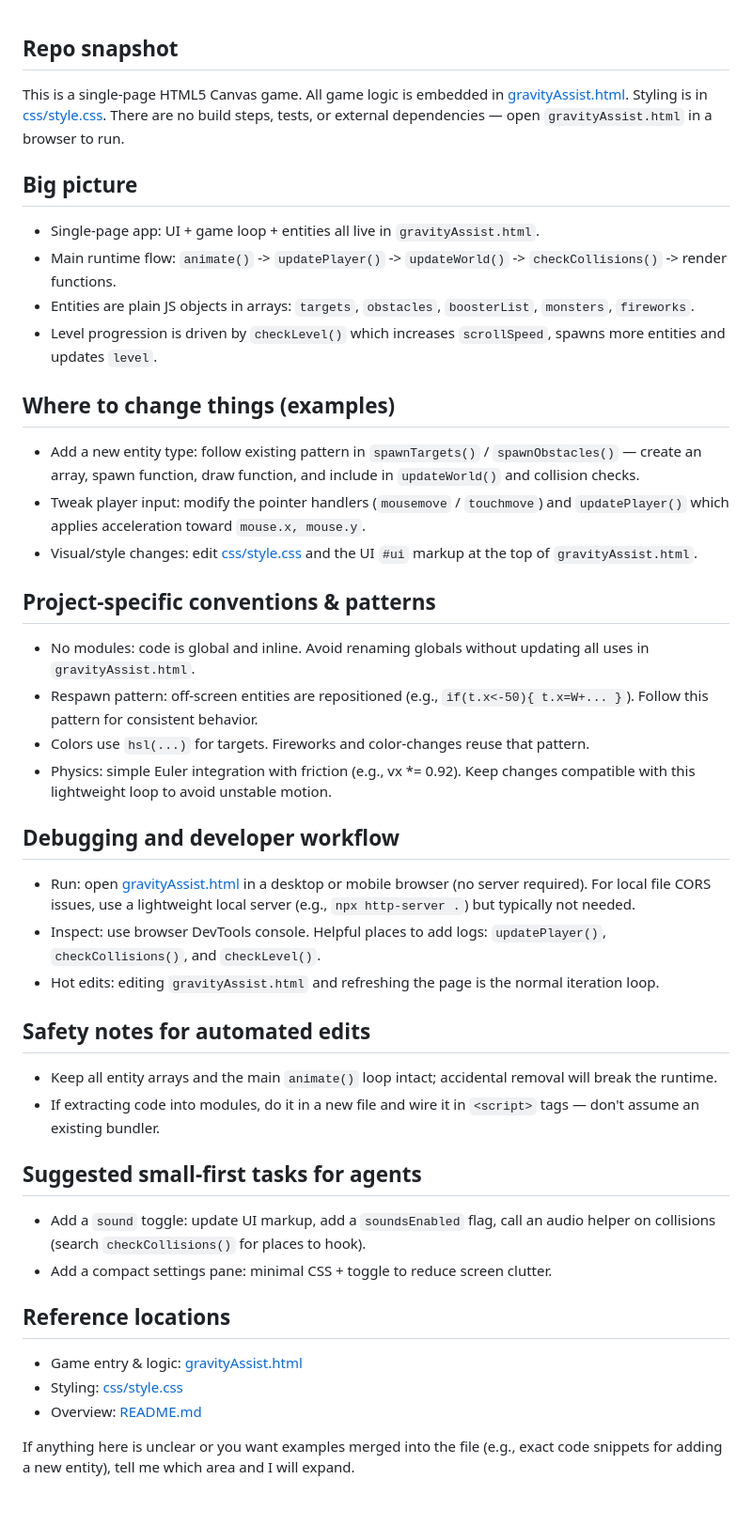
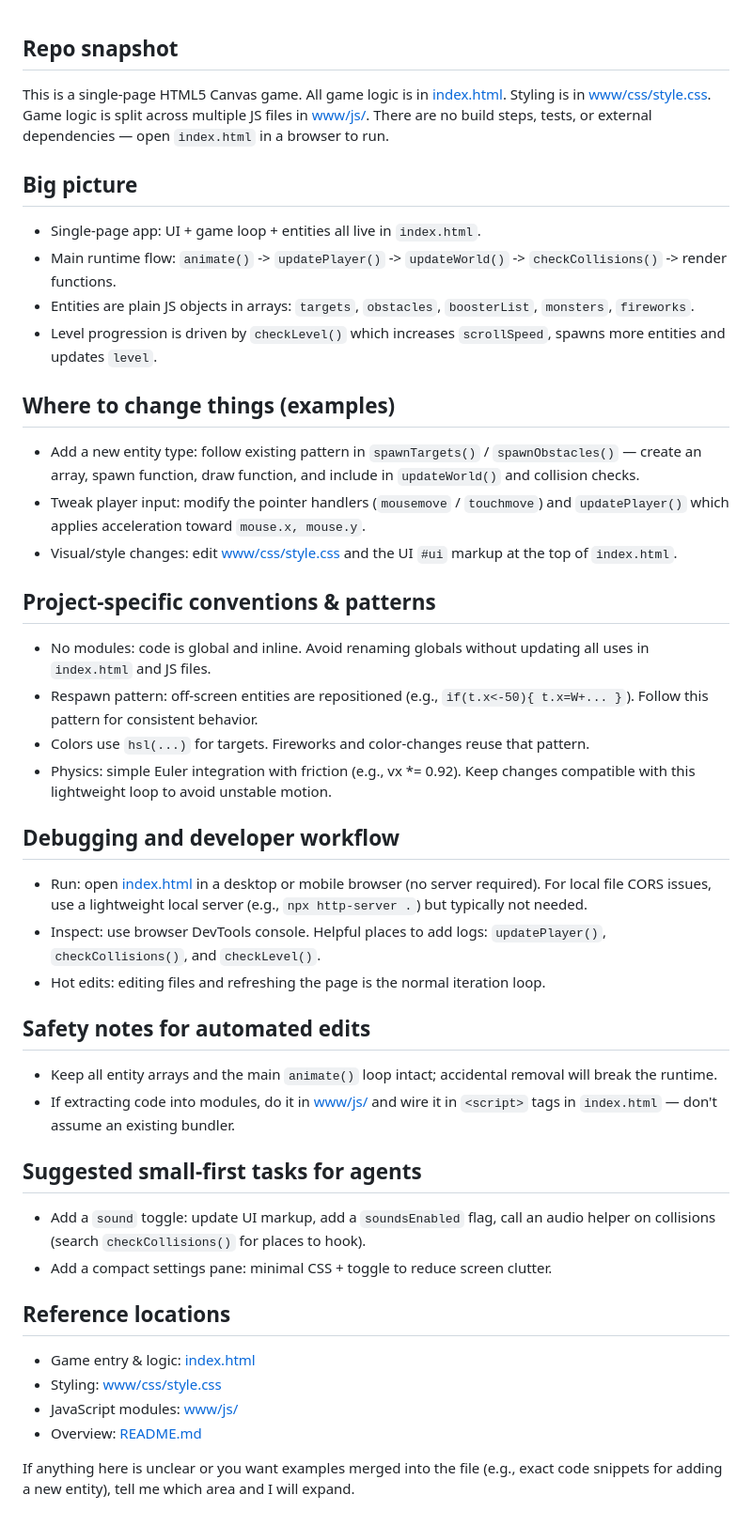
Before and after one commit to raviteja1991/gravity-assist-main, a Markdown page: .github/copilot-instructions.md, the part around the change. Shown at 94% size. Drawn GitHub-style.

Commit message:
modified instructions

```diff
--- a/.github/copilot-instructions.md
+++ b/.github/copilot-instructions.md
@@ -1,10 +1,10 @@
 ## Repo snapshot
 
-This is a single-page HTML5 Canvas game. All game logic is embedded in [gravityAssist.html](gravityAssist.html). Styling is in [css/style.css](css/style.css). There are no build steps, tests, or external dependencies — open `gravityAssist.html` in a browser to run.
+This is a single-page HTML5 Canvas game. All game logic is in [index.html](../www/index.html). Styling is in [www/css/style.css](../www/css/style.css). Game logic is split across multiple JS files in [www/js/](../www/js). There are no build steps, tests, or external dependencies — open `index.html` in a browser to run.
 
 ## Big picture
 
-- Single-page app: UI + game loop + entities all live in `gravityAssist.html`.
+- Single-page app: UI + game loop + entities all live in `index.html`.
 - Main runtime flow: `animate()` -> `updatePlayer()` -> `updateWorld()` -> `checkCollisions()` -> render functions.
 - Entities are plain JS objects in arrays: `targets`, `obstacles`, `boosterList`, `monsters`, `fireworks`.
 - Level progression is driven by `checkLevel()` which increases `scrollSpeed`, spawns more entities and updates `level`.
@@ -13,25 +13,25 @@ This is a single-page HTML5 Canvas game. All game logic is embedded in [gravityA
 
 - Add a new entity type: follow existing pattern in `spawnTargets()` / `spawnObstacles()` — create an array, spawn function, draw function, and include in `updateWorld()` and collision checks.
 - Tweak player input: modify the pointer handlers (`mousemove` / `touchmove`) and `updatePlayer()` which applies acceleration toward `mouse.x, mouse.y`.
-- Visual/style changes: edit [css/style.css](css/style.css) and the UI `#ui` markup at the top of `gravityAssist.html`.
+- Visual/style changes: edit [www/css/style.css](../www/css/style.css) and the UI `#ui` markup at the top of `index.html`.
 
 ## Project-specific conventions & patterns
 
-- No modules: code is global and inline. Avoid renaming globals without updating all uses in `gravityAssist.html`.
+- No modules: code is global and inline. Avoid renaming globals without updating all uses in `index.html` and JS files.
 - Respawn pattern: off-screen entities are repositioned (e.g., `if(t.x<-50){ t.x=W+... }`). Follow this pattern for consistent behavior.
 - Colors use `hsl(...)` for targets. Fireworks and color-changes reuse that pattern.
 - Physics: simple Euler integration with friction (e.g., vx *= 0.92). Keep changes compatible with this lightweight loop to avoid unstable motion.
 
 ## Debugging and developer workflow
 
-- Run: open [gravityAssist.html](gravityAssist.html) in a desktop or mobile browser (no server required). For local file CORS issues, use a lightweight local server (e.g., `npx http-server .`) but typically not needed.
+- Run: open [index.html](../www/index.html) in a desktop or mobile browser (no server required). For local file CORS issues, use a lightweight local server (e.g., `npx http-server .`) but typically not needed.
 - Inspect: use browser DevTools console. Helpful places to add logs: `updatePlayer()`, `checkCollisions()`, and `checkLevel()`.
-- Hot edits: editing `gravityAssist.html` and refreshing the page is the normal iteration loop.
+- Hot edits: editing files and refreshing the page is the normal iteration loop.
 
 ## Safety notes for automated edits
 
 - Keep all entity arrays and the main `animate()` loop intact; accidental removal will break the runtime.
-- If extracting code into modules, do it in a new file and wire it in `<script>` tags — don't assume an existing bundler.
+- If extracting code into modules, do it in [www/js/](../www/js/) and wire it in `<script>` tags in `index.html` — don't assume an existing bundler.
 
 ## Suggested small-first tasks for agents
 
@@ -40,8 +40,9 @@ This is a single-page HTML5 Canvas game. All game logic is embedded in [gravityA
 
 ## Reference locations
 
-- Game entry & logic: [gravityAssist.html](gravityAssist.html)
-- Styling: [css/style.css](css/style.css)
-- Overview: [README.md](README.md)
+- Game entry & logic: [index.html](../www/index.html)
+- Styling: [www/css/style.css](../www/css/style.css)
+- JavaScript modules: [www/js/](../www/js/)
+- Overview: [README.md](../README.md)
 
 If anything here is unclear or you want examples merged into the file (e.g., exact code snippets for adding a new entity), tell me which area and I will expand.
```
